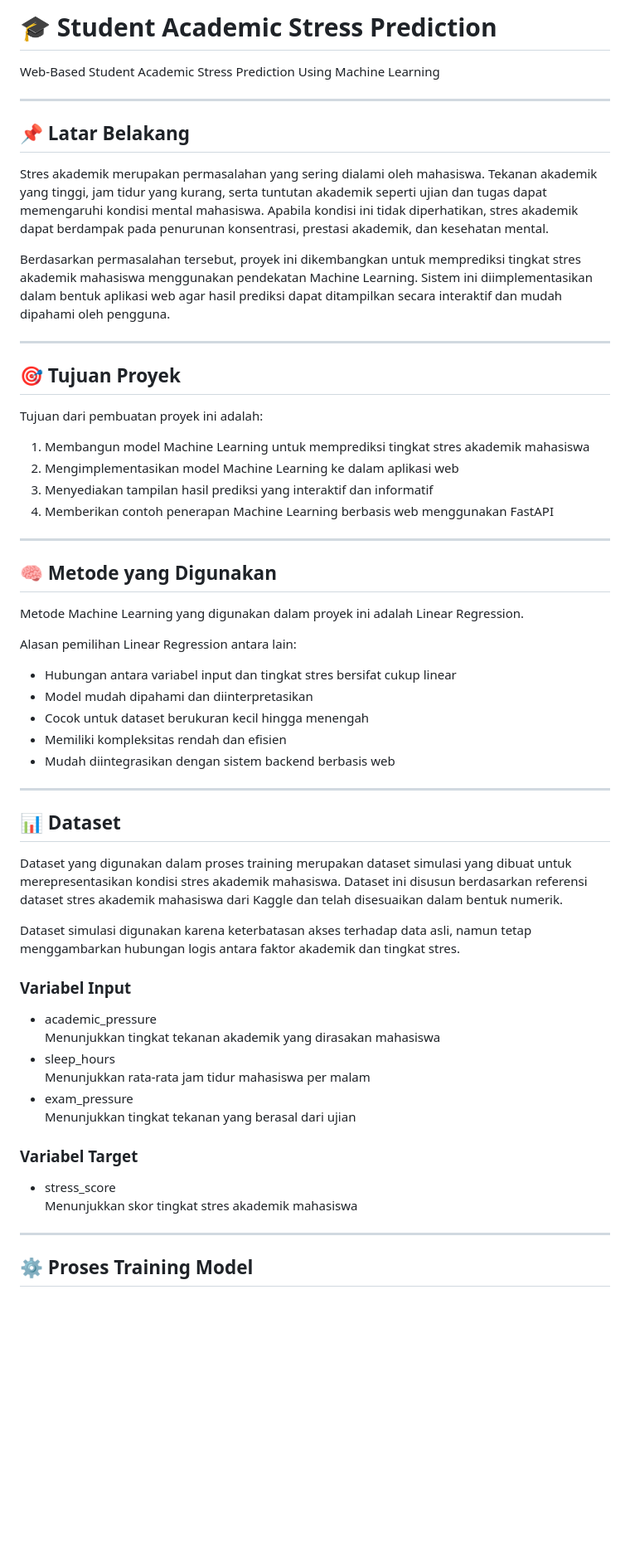
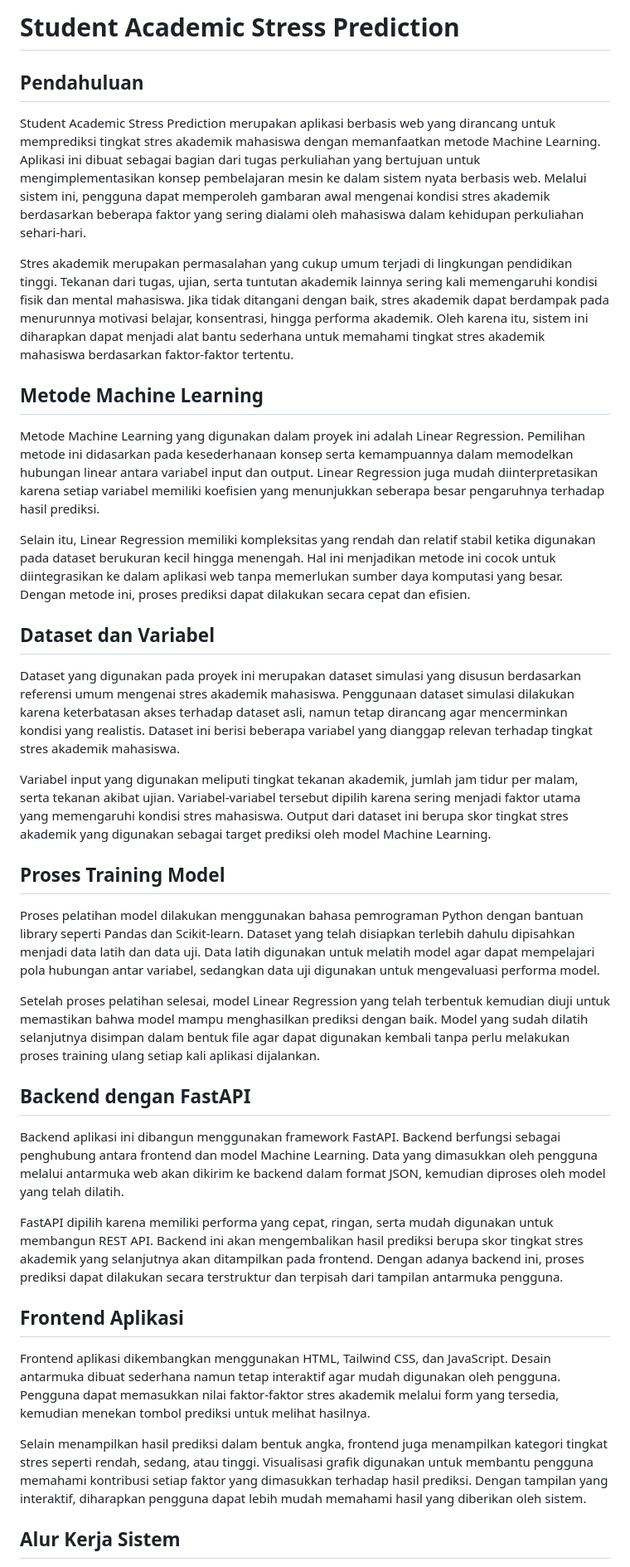
Before and after one commit to maytanohangriselda-collab/Prediksi-Tingkat-Stress-Mahasiswa, a Markdown page: README.md, the part around the change printed below. Shown: that part at 83% size. Rendered like a GitHub page; blank space fills up the shorter version.

```diff
--- a/README.md
+++ b/README.md
@@ -1,58 +1,40 @@
-# 🎓 Student Academic Stress Prediction
-Web-Based Student Academic Stress Prediction Using Machine Learning
+# Student Academic Stress Prediction
 
----
+## Pendahuluan
 
-## 📌 Latar Belakang
+Student Academic Stress Prediction merupakan aplikasi berbasis web yang dirancang untuk memprediksi tingkat stres akademik mahasiswa dengan memanfaatkan metode Machine Learning. Aplikasi ini dibuat sebagai bagian dari tugas perkuliahan yang bertujuan untuk mengimplementasikan konsep pembelajaran mesin ke dalam sistem nyata berbasis web. Melalui sistem ini, pengguna dapat memperoleh gambaran awal mengenai kondisi stres akademik berdasarkan beberapa faktor yang sering dialami oleh mahasiswa dalam kehidupan perkuliahan sehari-hari.
 
-Stres akademik merupakan permasalahan yang sering dialami oleh mahasiswa. Tekanan akademik yang tinggi, jam tidur yang kurang, serta tuntutan akademik seperti ujian dan tugas dapat memengaruhi kondisi mental mahasiswa. Apabila kondisi ini tidak diperhatikan, stres akademik dapat berdampak pada penurunan konsentrasi, prestasi akademik, dan kesehatan mental.
+Stres akademik merupakan permasalahan yang cukup umum terjadi di lingkungan pendidikan tinggi. Tekanan dari tugas, ujian, serta tuntutan akademik lainnya sering kali memengaruhi kondisi fisik dan mental mahasiswa. Jika tidak ditangani dengan baik, stres akademik dapat berdampak pada menurunnya motivasi belajar, konsentrasi, hingga performa akademik. Oleh karena itu, sistem ini diharapkan dapat menjadi alat bantu sederhana untuk memahami tingkat stres akademik mahasiswa berdasarkan faktor-faktor tertentu.
 
-Berdasarkan permasalahan tersebut, proyek ini dikembangkan untuk memprediksi tingkat stres akademik mahasiswa menggunakan pendekatan Machine Learning. Sistem ini diimplementasikan dalam bentuk aplikasi web agar hasil prediksi dapat ditampilkan secara interaktif dan mudah dipahami oleh pengguna.
+## Metode Machine Learning
 
----
+Metode Machine Learning yang digunakan dalam proyek ini adalah Linear Regression. Pemilihan metode ini didasarkan pada kesederhanaan konsep serta kemampuannya dalam memodelkan hubungan linear antara variabel input dan output. Linear Regression juga mudah diinterpretasikan karena setiap variabel memiliki koefisien yang menunjukkan seberapa besar pengaruhnya terhadap hasil prediksi.
 
-## 🎯 Tujuan Proyek
+Selain itu, Linear Regression memiliki kompleksitas yang rendah dan relatif stabil ketika digunakan pada dataset berukuran kecil hingga menengah. Hal ini menjadikan metode ini cocok untuk diintegrasikan ke dalam aplikasi web tanpa memerlukan sumber daya komputasi yang besar. Dengan metode ini, proses prediksi dapat dilakukan secara cepat dan efisien.
 
-Tujuan dari pembuatan proyek ini adalah:
-1. Membangun model Machine Learning untuk memprediksi tingkat stres akademik mahasiswa
-2. Mengimplementasikan model Machine Learning ke dalam aplikasi web
-3. Menyediakan tampilan hasil prediksi yang interaktif dan informatif
-4. Memberikan contoh penerapan Machine Learning berbasis web menggunakan FastAPI
+## Dataset dan Variabel
 
----
+Dataset yang digunakan pada proyek ini merupakan dataset simulasi yang disusun berdasarkan referensi umum mengenai stres akademik mahasiswa. Penggunaan dataset simulasi dilakukan karena keterbatasan akses terhadap dataset asli, namun tetap dirancang agar mencerminkan kondisi yang realistis. Dataset ini berisi beberapa variabel yang dianggap relevan terhadap tingkat stres akademik mahasiswa.
 
-## 🧠 Metode yang Digunakan
+Variabel input yang digunakan meliputi tingkat tekanan akademik, jumlah jam tidur per malam, serta tekanan akibat ujian. Variabel-variabel tersebut dipilih karena sering menjadi faktor utama yang memengaruhi kondisi stres mahasiswa. Output dari dataset ini berupa skor tingkat stres akademik yang digunakan sebagai target prediksi oleh model Machine Learning.
 
-Metode Machine Learning yang digunakan dalam proyek ini adalah Linear Regression.
+## Proses Training Model
 
-Alasan pemilihan Linear Regression antara lain:
-- Hubungan antara variabel input dan tingkat stres bersifat cukup linear
-- Model mudah dipahami dan diinterpretasikan
-- Cocok untuk dataset berukuran kecil hingga menengah
-- Memiliki kompleksitas rendah dan efisien
-- Mudah diintegrasikan dengan sistem backend berbasis web
+Proses pelatihan model dilakukan menggunakan bahasa pemrograman Python dengan bantuan library seperti Pandas dan Scikit-learn. Dataset yang telah disiapkan terlebih dahulu dipisahkan menjadi data latih dan data uji. Data latih digunakan untuk melatih model agar dapat mempelajari pola hubungan antar variabel, sedangkan data uji digunakan untuk mengevaluasi performa model.
 
----
+Setelah proses pelatihan selesai, model Linear Regression yang telah terbentuk kemudian diuji untuk memastikan bahwa model mampu menghasilkan prediksi dengan baik. Model yang sudah dilatih selanjutnya disimpan dalam bentuk file agar dapat digunakan kembali tanpa perlu melakukan proses training ulang setiap kali aplikasi dijalankan.
 
-## 📊 Dataset
+## Backend dengan FastAPI
 
-Dataset yang digunakan dalam proses training merupakan dataset simulasi yang dibuat untuk merepresentasikan kondisi stres akademik mahasiswa. Dataset ini disusun berdasarkan referensi dataset stres akademik mahasiswa dari Kaggle dan telah disesuaikan dalam bentuk numerik.
+Backend aplikasi ini dibangun menggunakan framework FastAPI. Backend berfungsi sebagai penghubung antara frontend dan model Machine Learning. Data yang dimasukkan oleh pengguna melalui antarmuka web akan dikirim ke backend dalam format JSON, kemudian diproses oleh model yang telah dilatih.
 
-Dataset simulasi digunakan karena keterbatasan akses terhadap data asli, namun tetap menggambarkan hubungan logis antara faktor akademik dan tingkat stres.
+FastAPI dipilih karena memiliki performa yang cepat, ringan, serta mudah digunakan untuk membangun REST API. Backend ini akan mengembalikan hasil prediksi berupa skor tingkat stres akademik yang selanjutnya akan ditampilkan pada frontend. Dengan adanya backend ini, proses prediksi dapat dilakukan secara terstruktur dan terpisah dari tampilan antarmuka pengguna.
 
-### Variabel Input
-- academic_pressure
-  Menunjukkan tingkat tekanan akademik yang dirasakan mahasiswa
-- sleep_hours
-  Menunjukkan rata-rata jam tidur mahasiswa per malam
-- exam_pressure
-  Menunjukkan tingkat tekanan yang berasal dari ujian
+## Frontend Aplikasi
 
-### Variabel Target
-- stress_score
-  Menunjukkan skor tingkat stres akademik mahasiswa
+Frontend aplikasi dikembangkan menggunakan HTML, Tailwind CSS, dan JavaScript. Desain antarmuka dibuat sederhana namun tetap interaktif agar mudah digunakan oleh pengguna. Pengguna dapat memasukkan nilai faktor-faktor stres akademik melalui form yang tersedia, kemudian menekan tombol prediksi untuk melihat hasilnya.
 
----
+Selain menampilkan hasil prediksi dalam bentuk angka, frontend juga menampilkan kategori tingkat stres seperti rendah, sedang, atau tinggi. Visualisasi grafik digunakan untuk membantu pengguna memahami kontribusi setiap faktor yang dimasukkan terhadap hasil prediksi. Dengan tampilan yang interaktif, diharapkan pengguna dapat lebih mudah memahami hasil yang diberikan oleh sistem.
 
-## ⚙️ Proses Training Model
+## Alur Kerja Sistem
 
```
Also changed, not shown: other parts of README.md (+5 -99 lines).
